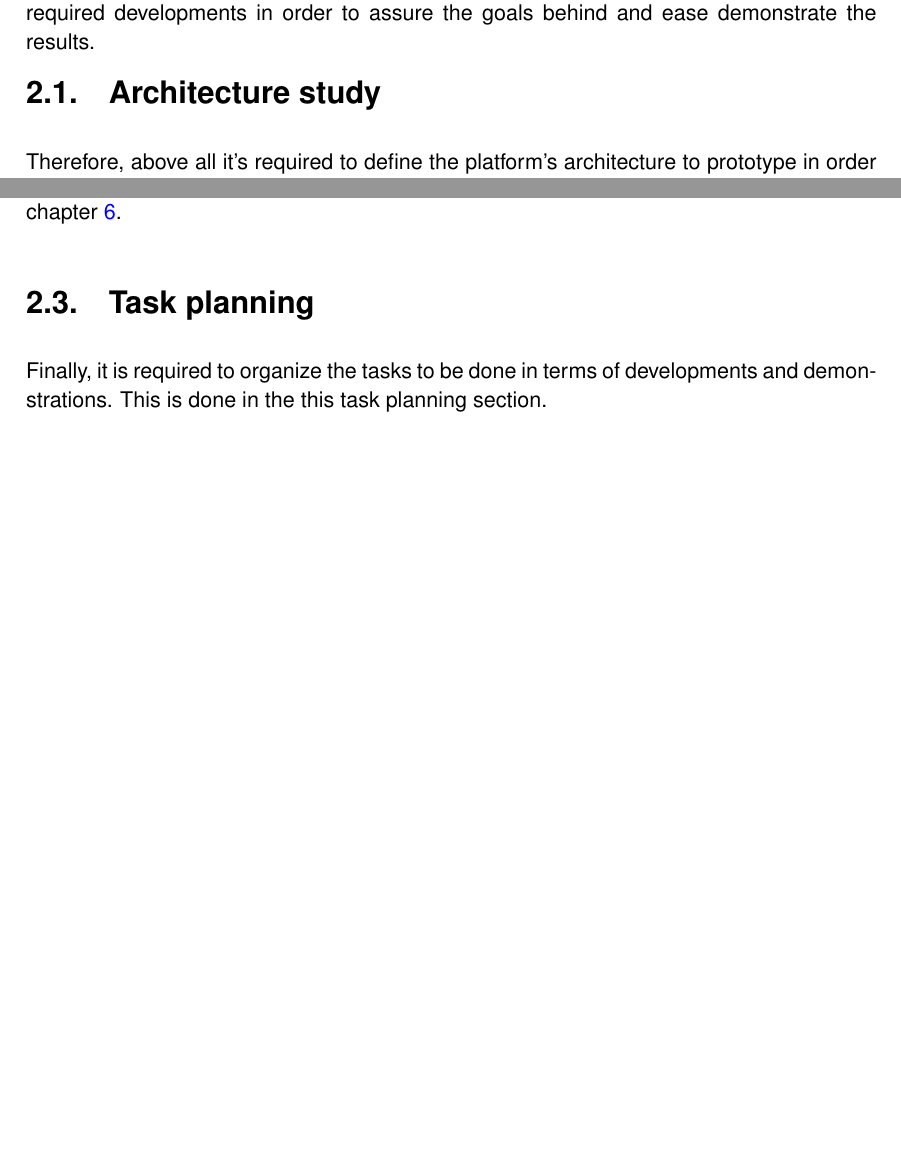
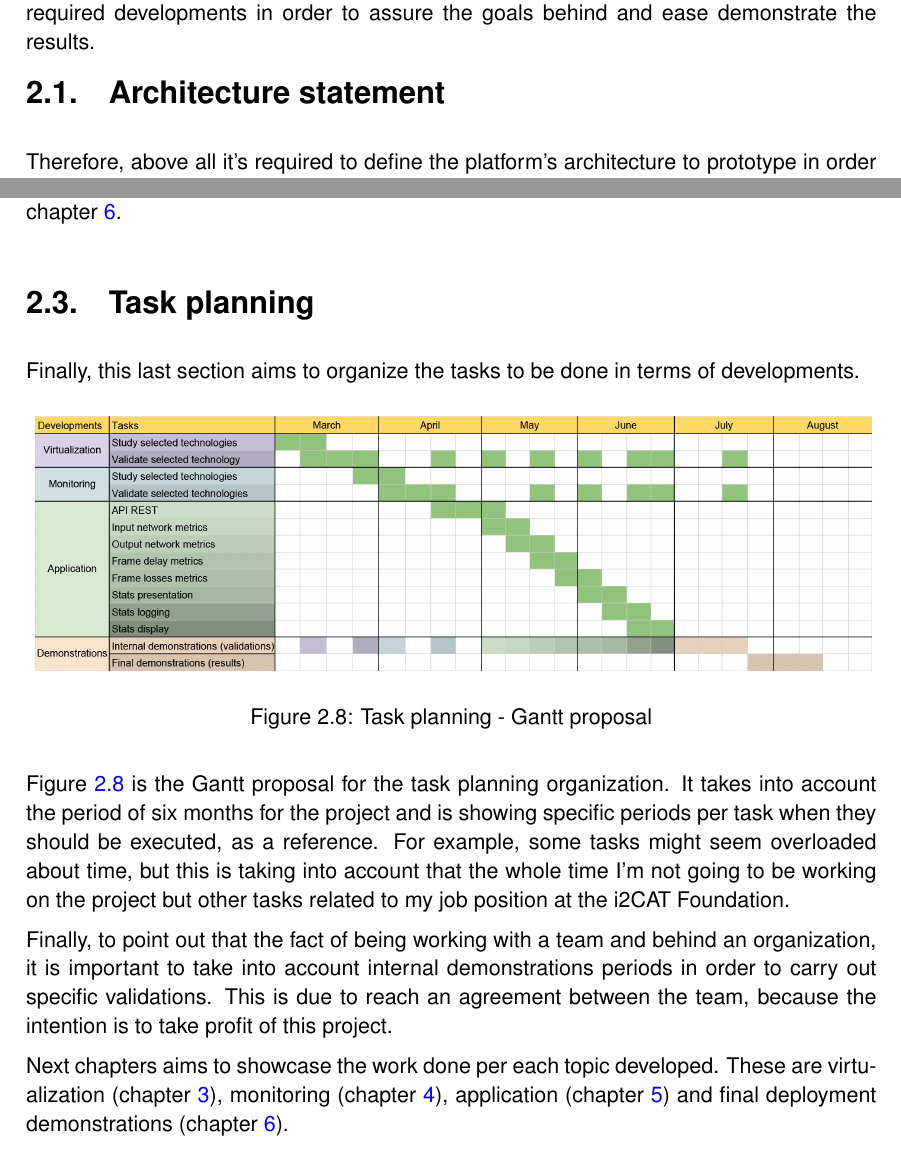
Before and after one commit to gerardcl/PFM_MASTEAM_LaTeX, a LaTeX thesis (plantilla_tfc.tex, which reads chapters/problemStatementAndProposal.tex): two parts of pages 31 and 40 of 57, joined at a grey line, cut so that both start at the same text, the shorter picture padded with empty space. Compiled offline with pdfLaTeX.

Commit message:
first final chapter 2

```diff
--- a/chapters/problemStatementAndProposal.tex
+++ b/chapters/problemStatementAndProposal.tex
@@ -4,7 +4,7 @@ As this title's chapter sample, the aim of this section is to provide a structur
 
 Main issues are about to prepare and/or adapt current technologies to be ready for a cloud deployment. This fact implies studying existing technologies and tools in order to create specific microservices that will be interconnected between them. And, finally to carry out required developments in order to assure the goals behind and ease demonstrate the results.
 
-\section{Architecture study}
+\section{Architecture statement}
 
 Therefore, above all it's required to define the platform's architecture to prototype in order to have a global and generic insight. So, taking into account the pieces required for this project (i.e.: service layer, monitoring layer, virtualization/deploy layer), such architecture should contain the different high level layers as shown next:
 \begin{figure}[htb]
@@ -260,4 +260,18 @@ Finally, to point out that what will be deployed in order to demonstrate the pla
 
 \section{Task planning}
 
-Finally, it is required to organize the tasks to be done in terms of developments and demonstrations. This is done in the this task planning section.
+Finally, this last section aims to organize the tasks to be done in terms of developments.
+
+\begin{figure}[!htb]
+\begin{center}
+\includegraphics[width=1\textwidth]{./images/gantt.png}
+\caption{Task planning - Gantt proposal}
+\label{F:tpgp}
+\end{center}
+\end{figure}
+
+Figure \ref{F:tpgp} is the Gantt proposal for the task planning organization. It takes into account the period of six months for the project and is showing specific periods per task when they should be executed, as a reference. For example, some tasks might seem overloaded about time, but this is taking into account that the whole time I'm not going to be working on the project but other tasks related to my job position at the i2CAT Foundation.
+
+Finally, to point out that the fact of being working with a team and behind an organization, it is important to take into account internal demonstrations periods in order to carry out specific validations. This is due to reach an agreement between the team, because the intention is to take profit of this project.
+
+Next chapters aims to showcase the work done per each topic developed. These are virtualization (chapter \ref{D:virtualization}), monitoring (chapter \ref{G:monitoringLayer}), application (chapter \ref{D:application}) and final deployment demonstrations (chapter \ref{H:platformDeploymentAndDemonstrations}).
```
Also changed, not shown: images/gantt.png (added).
